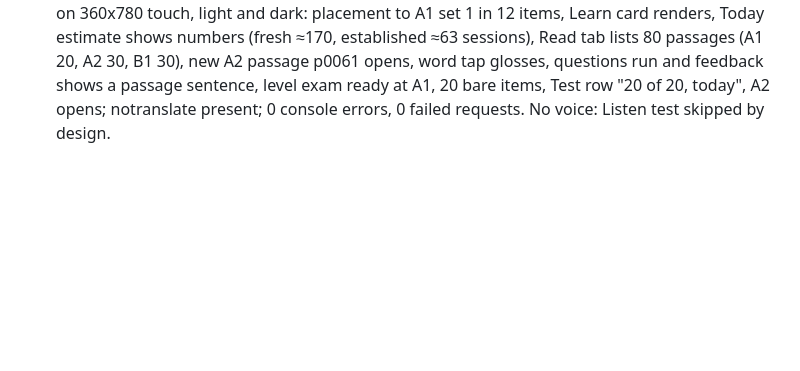
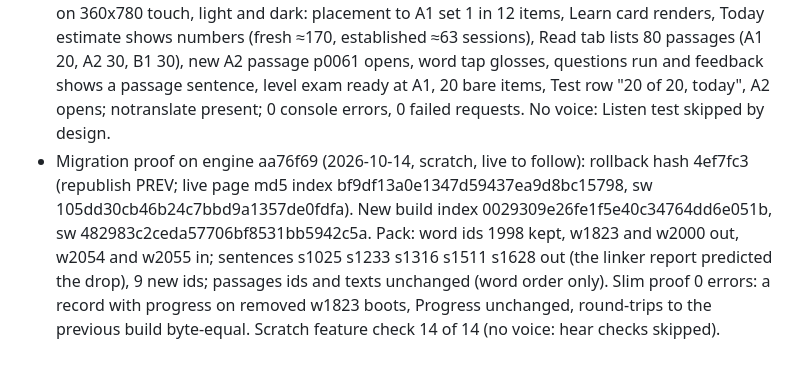
Before and after one commit to Bannerless-Studio/swahili, a Markdown page: TODO.md, the part around the change. Rendered like a GitHub page; blank space fills up the shorter version.

Commit message:
Migration proof on engine aa76f69
Co-Authored-By: Claude Fable 5.1 <noreply@anthropic.com>
Claude-Session: https://claude.ai/code/session_01Ths81ZpLvu25EMWQJFjzBL

```diff
--- a/TODO.md
+++ b/TODO.md
@@ -44,3 +44,4 @@ There is no recorded Swahili audio, and Tatoeba has no permissively licensed Swa
 - Live proof d2876d8 (2026-10-13) KEEP: rollback hash 0ff683b; md5 index f62a4496... -> b2d811a6061d7792f7e0af72a09c494e, sw d6cadf85... -> 19f0b246c2c0dca34f089a1b81d56320. Placement, Review miss, level exam (seeded, 3 word misses, Words flags, Review crit item), cloze no-leak (10 gaps), notranslate: scratch check 18/18 (no voice: hear checks skipped). 12-session seed (primer absent) played on 0ff683b byte-equal after boot/reload/Progress open (leaving Progress adds only prog.pv); one Today session writes w/s/sets/sessions/sn/day/pm; that record boots on 0ff683b byte-equal (boot + reload), one key vocab_sw, a session runs there; a record with exam/crit/pl boots on 0ff683b and on d2876d8 byte-equal; 0 console errors, 0 failed requests.
 - Migration proof on engine 4f44f6b (2026-10-14, scratch, live to follow): rollback hash 49b8f96; previous live md5 index b2d811a6061d7792f7e0af72a09c494e, sw 19f0b246c2c0dca34f089a1b81d56320. New build index e3c784b7e3c475f284fd5e173548d671, sw da1fb7b40f066538c464f0d730bf8a73. Rebuild on 4f44f6b before republish: pack byte-identical to 49b8f96 (2000 word ids, 2777 sentence ids). Storage: boot writes nothing; the 12-session seed from the previous build boots byte-equal on the new build (boot, reload, Progress; a session runs) and back both ways; a placed record and a record with the level exam (crit kept) boot unchanged both ways; 42/42 proof checks KEEP. Feature check 25/25 on 360x780 touch, light and dark: placement 17 items "Start at A2, set 36" = Learn set; Learn card renders; Review miss on a placed word ends its prov (pl kept); level exam ready at A1, 20 bare items, 3 misses gave "Exam misses 3 left" and exactly those 3 critical words; changed gloss kama "like, as; if" renders in Words and as a Review drill reveal; Sentences drill 39 multiple-choice items, 0 leaks; notranslate present; 0 console errors, 0 failed requests. No voice: hear checks skipped.
 - Migration proof on engine 1fd9546 (2026-10-14, scratch, live to follow): rollback hash d6bab63c243cd8ba565d1e1c08d2a9feb505b70f (republish PREV; live page md5 index e3c784b7e3c475f284fd5e173548d671, sw da1fb7b40f066538c464f0d730bf8a73). New build md5 index bf9df13a0e1347d59437ea9d8bc15798, sw 105dd30cb46b24c7bbd9a1357de0fdfa. Pack diff: pack.json eta only; passages.json unchanged in this commit (20 passages p0061-p0080 shipped in 3c2b705, d6bab63). KEEP: proof 52 checks, 0 fails, 0 errors (12-session seed from the previous build boots on the new build byte-equal after boot, reload and Progress, and back both ways; placed, exam-2 and crit records unchanged both ways; a record with read.done p0001 boots byte-equal on both builds, p0001 stays done, p0061 absent). Feature check 20/20 on 360x780 touch, light and dark: placement to A1 set 1 in 12 items, Learn card renders, Today estimate shows numbers (fresh ≈170, established ≈63 sessions), Read tab lists 80 passages (A1 20, A2 30, B1 30), new A2 passage p0061 opens, word tap glosses, questions run and feedback shows a passage sentence, level exam ready at A1, 20 bare items, Test row "20 of 20, today", A2 opens; notranslate present; 0 console errors, 0 failed requests. No voice: Listen test skipped by design.
+- Migration proof on engine aa76f69 (2026-10-14, scratch, live to follow): rollback hash 4ef7fc3 (republish PREV; live page md5 index bf9df13a0e1347d59437ea9d8bc15798, sw 105dd30cb46b24c7bbd9a1357de0fdfa). New build index 0029309e26fe1f5e40c34764dd6e051b, sw 482983c2ceda57706bf8531bb5942c5a. Pack: word ids 1998 kept, w1823 and w2000 out, w2054 and w2055 in; sentences s1025 s1233 s1316 s1511 s1628 out (the linker report predicted the drop), 9 new ids; passages ids and texts unchanged (word order only). Slim proof 0 errors: a record with progress on removed w1823 boots, Progress unchanged, round-trips to the previous build byte-equal. Scratch feature check 14 of 14 (no voice: hear checks skipped).
```
